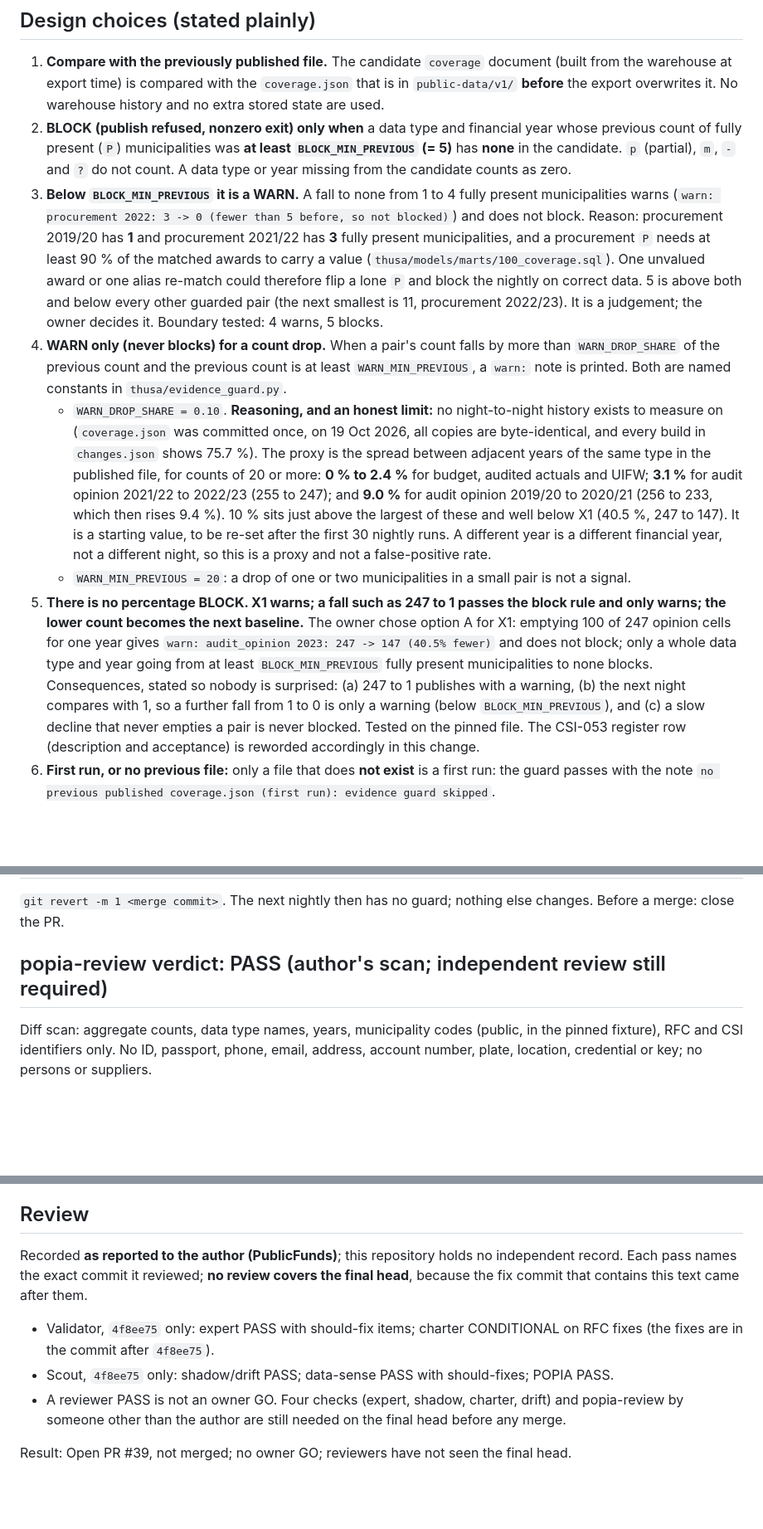
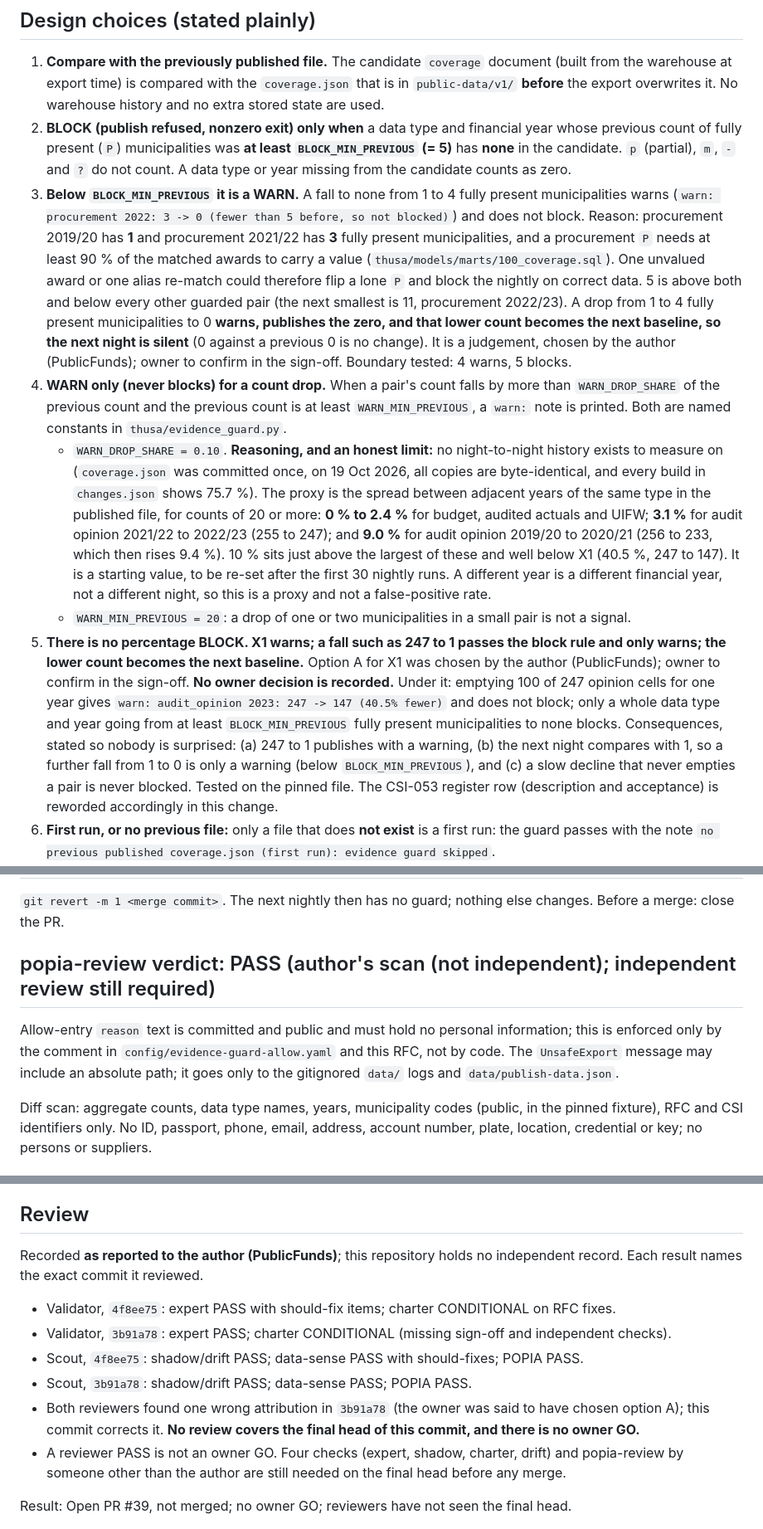
Before and after one commit to farwaters/publicfunds-sa, a Markdown page: itil/changes/CHG-2026-040-evidence-guard.md, 3 parts joined by grey strips. Shown at 83% size. Rendered like a GitHub page; blank space fills up the shorter version.

Commit message:
CHG-2026-040 records: option A chosen by the author, not the owner; CSI-054; wording fixes
- Option A for X1 and BLOCK_MIN_PREVIOUS: "chosen by the author (PublicFunds); owner to confirm in the sign-off". No owner decision is claimed.
- CSI-053: X1 only warns, in the log; only a whole type + year falling to none from at least 5 fully present blocks.
- RFC design choice 3: a fall from 1-4 to 0 warns, publishes the zero, becomes the next baseline.
- New CSI-054: surface guard warnings and exit 3 in the nightly report (owner PublicFunds, Open, needs RFC and GO); RFC open item references it.
- popia-review heading: author's scan (not independent); note on public allow reasons and absolute paths in logs.
- Review record: results per exact sha (4f8ee75, 3b91a78); no review covers this head; no owner GO.

```diff
--- a/itil/changes/CHG-2026-040-evidence-guard.md
+++ b/itil/changes/CHG-2026-040-evidence-guard.md
@@ -15,11 +15,11 @@ The CHG-2026-033 review (X1) emptied 100 of the 247 fully present audit-opinion
 ## Design choices (stated plainly)
 1. **Compare with the previously published file.** The candidate `coverage` document (built from the warehouse at export time) is compared with the `coverage.json` that is in `public-data/v1/` **before** the export overwrites it. No warehouse history and no extra stored state are used.
 2. **BLOCK (publish refused, nonzero exit) only when** a data type and financial year whose previous count of fully present (`P`) municipalities was **at least `BLOCK_MIN_PREVIOUS` (= 5)** has **none** in the candidate. `p` (partial), `m`, `-` and `?` do not count. A data type or year missing from the candidate counts as zero.
-3. **Below `BLOCK_MIN_PREVIOUS` it is a WARN.** A fall to none from 1 to 4 fully present municipalities warns (`warn: procurement 2022: 3 -> 0 (fewer than 5 before, so not blocked)`) and does not block. Reason: procurement 2019/20 has **1** and procurement 2021/22 has **3** fully present municipalities, and a procurement `P` needs at least 90 % of the matched awards to carry a value (`thusa/models/marts/100_coverage.sql`). One unvalued award or one alias re-match could therefore flip a lone `P` and block the nightly on correct data. 5 is above both and below every other guarded pair (the next smallest is 11, procurement 2022/23). It is a judgement; the owner decides it. Boundary tested: 4 warns, 5 blocks.
+3. **Below `BLOCK_MIN_PREVIOUS` it is a WARN.** A fall to none from 1 to 4 fully present municipalities warns (`warn: procurement 2022: 3 -> 0 (fewer than 5 before, so not blocked)`) and does not block. Reason: procurement 2019/20 has **1** and procurement 2021/22 has **3** fully present municipalities, and a procurement `P` needs at least 90 % of the matched awards to carry a value (`thusa/models/marts/100_coverage.sql`). One unvalued award or one alias re-match could therefore flip a lone `P` and block the nightly on correct data. 5 is above both and below every other guarded pair (the next smallest is 11, procurement 2022/23). A drop from 1 to 4 fully present municipalities to 0 **warns, publishes the zero, and that lower count becomes the next baseline, so the next night is silent** (0 against a previous 0 is no change). It is a judgement, chosen by the author (PublicFunds); owner to confirm in the sign-off. Boundary tested: 4 warns, 5 blocks.
 4. **WARN only (never blocks) for a count drop.** When a pair's count falls by more than `WARN_DROP_SHARE` of the previous count and the previous count is at least `WARN_MIN_PREVIOUS`, a `warn:` note is printed. Both are named constants in `thusa/evidence_guard.py`.
    - `WARN_DROP_SHARE = 0.10`. **Reasoning, and an honest limit:** no night-to-night history exists to measure on (`coverage.json` was committed once, on 19 Oct 2026, all copies are byte-identical, and every build in `changes.json` shows 75.7 %). The proxy is the spread between adjacent years of the same type in the published file, for counts of 20 or more: **0 % to 2.4 %** for budget, audited actuals and UIFW; **3.1 %** for audit opinion 2021/22 to 2022/23 (255 to 247); and **9.0 %** for audit opinion 2019/20 to 2020/21 (256 to 233, which then rises 9.4 %). 10 % sits just above the largest of these and well below X1 (40.5 %, 247 to 147). It is a starting value, to be re-set after the first 30 nightly runs. A different year is a different financial year, not a different night, so this is a proxy and not a false-positive rate.
    - `WARN_MIN_PREVIOUS = 20`: a drop of one or two municipalities in a small pair is not a signal.
-5. **There is no percentage BLOCK. X1 warns; a fall such as 247 to 1 passes the block rule and only warns; the lower count becomes the next baseline.** The owner chose option A for X1: emptying 100 of 247 opinion cells for one year gives `warn: audit_opinion 2023: 247 -> 147 (40.5% fewer)` and does not block; only a whole data type and year going from at least `BLOCK_MIN_PREVIOUS` fully present municipalities to none blocks. Consequences, stated so nobody is surprised: (a) 247 to 1 publishes with a warning, (b) the next night compares with 1, so a further fall from 1 to 0 is only a warning (below `BLOCK_MIN_PREVIOUS`), and (c) a slow decline that never empties a pair is never blocked. Tested on the pinned file. The CSI-053 register row (description and acceptance) is reworded accordingly in this change.
+5. **There is no percentage BLOCK. X1 warns; a fall such as 247 to 1 passes the block rule and only warns; the lower count becomes the next baseline.** Option A for X1 was chosen by the author (PublicFunds); owner to confirm in the sign-off. **No owner decision is recorded.** Under it: emptying 100 of 247 opinion cells for one year gives `warn: audit_opinion 2023: 247 -> 147 (40.5% fewer)` and does not block; only a whole data type and year going from at least `BLOCK_MIN_PREVIOUS` fully present municipalities to none blocks. Consequences, stated so nobody is surprised: (a) 247 to 1 publishes with a warning, (b) the next night compares with 1, so a further fall from 1 to 0 is only a warning (below `BLOCK_MIN_PREVIOUS`), and (c) a slow decline that never empties a pair is never blocked. Tested on the pinned file. The CSI-053 register row (description and acceptance) is reworded accordingly in this change.
 6. **First run, or no previous file:** only a file that does **not exist** is a first run: the guard passes with the note `no previous published coverage.json (first run): evidence guard skipped`.
 7. **Different shape of the previous file:** if the previous file has data types or years that the candidate lacks (or the reverse), or a different `schema` value, the guard adds a visible `note:` line to its result (stderr, `data/publish-data.log`, the `evidence_guard` key of `data/publish-data.json`). A pair that is missing from the candidate still counts as zero and can block; the note only makes the difference visible instead of silent.
 8. **Legitimately removed data:** a documented allow list, `config/evidence-guard-allow.yaml`, shipped as `allow: []` with a comment header (pinned by a test). An entry has `data_type`, `year`, `reason` and `date` (ISO `YYYY-MM-DD`), all required. An allowed pair no longer blocks and is reported as `allowed:`. An entry whose pair has a fully present municipality again is a `warn:` ("remove it"). Adding an entry needs an RFC row and the owner's GO, and the pin test is edited with it. **Entries live in `config/`, which is committed and public: a `reason` must name a known-error, RFC or source notice and must contain no personal information** (no names of people, no IDs, no contact details).
@@ -73,7 +73,9 @@ The CHG-2026-033 review (X1) emptied 100 of the 247 fully present audit-opinion
 ## How to revert
 `git revert -m 1 <merge commit>`. The next nightly then has no guard; nothing else changes. Before a merge: close the PR.
 
-## popia-review verdict: PASS (author's scan; independent review still required)
+## popia-review verdict: PASS (author's scan (not independent); independent review still required)
+Allow-entry `reason` text is committed and public and must hold no personal information; this is enforced only by the comment in `config/evidence-guard-allow.yaml` and this RFC, not by code. The `UnsafeExport` message may include an absolute path; it goes only to the gitignored `data/` logs and `data/publish-data.json`.
+
 Diff scan: aggregate counts, data type names, years, municipality codes (public, in the pinned fixture), RFC and CSI identifiers only. No ID, passport, phone, email, address, account number, plate, location, credential or key; no persons or suppliers.
 
 ## Seen, not touched
@@ -94,9 +96,12 @@ Diff scan: aggregate counts, data type names, years, municipality codes (public,
 If the owner approves, the "Commit approved" cell must name the final head, and any later commit needs re-approval.
 
 ## Review
-Recorded **as reported to the author (PublicFunds)**; this repository holds no independent record. Each pass names the exact commit it reviewed; **no review covers the final head**, because the fix commit that contains this text came after them.
-- Validator, `4f8ee75` only: expert PASS with should-fix items; charter CONDITIONAL on RFC fixes (the fixes are in the commit after `4f8ee75`).
-- Scout, `4f8ee75` only: shadow/drift PASS; data-sense PASS with should-fixes; POPIA PASS.
+Recorded **as reported to the author (PublicFunds)**; this repository holds no independent record. Each result names the exact commit it reviewed.
+- Validator, `4f8ee75`: expert PASS with should-fix items; charter CONDITIONAL on RFC fixes.
+- Validator, `3b91a78`: expert PASS; charter CONDITIONAL (missing sign-off and independent checks).
+- Scout, `4f8ee75`: shadow/drift PASS; data-sense PASS with should-fixes; POPIA PASS.
+- Scout, `3b91a78`: shadow/drift PASS; data-sense PASS; POPIA PASS.
+- Both reviewers found one wrong attribution in `3b91a78` (the owner was said to have chosen option A); this commit corrects it. **No review covers the final head of this commit, and there is no owner GO.**
 - A reviewer PASS is not an owner GO. Four checks (expert, shadow, charter, drift) and popia-review by someone other than the author are still needed on the final head before any merge.
 
 Result: Open PR #39, not merged; no owner GO; reviewers have not seen the final head.
```
Also changed, not shown: other parts of itil/changes/CHG-2026-040-evidence-guard.md (+2 -2 lines), itil/registers/change-log.md (+1 -1 lines), itil/registers/csi-register.md (+2 -1 lines).
